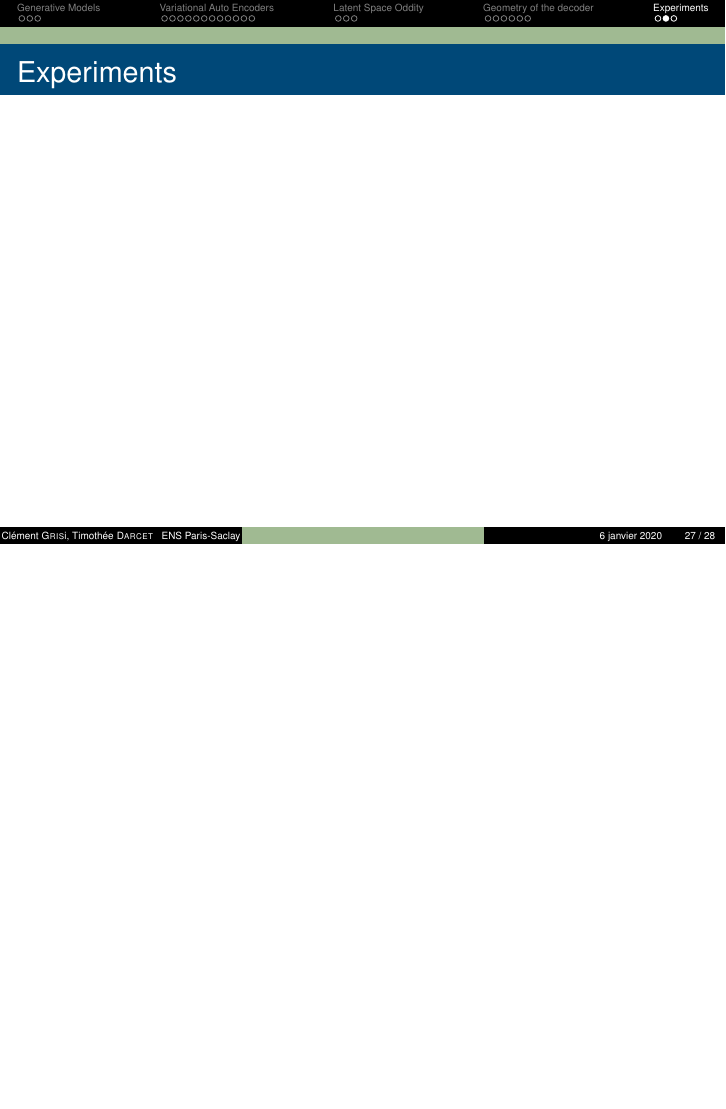
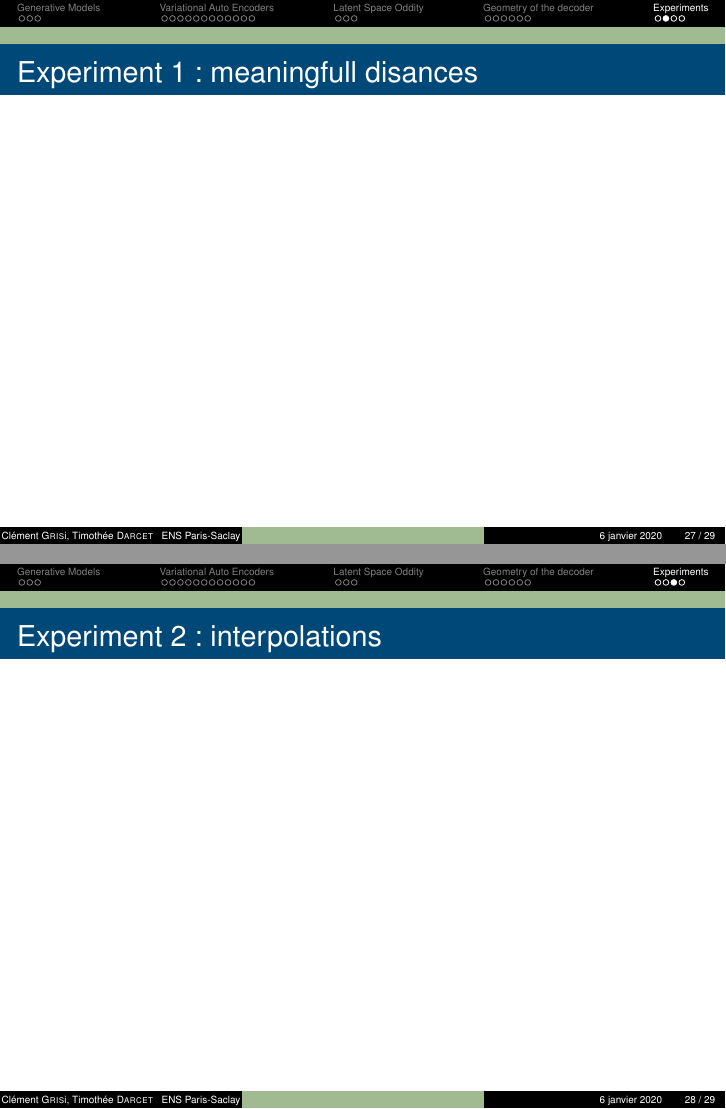
Before and after one commit to clementgr/compstats2020-21, LaTeX slides (compstats/article/tex/slide_deck.tex): page 27 of 28 before the commit and pages 27 and 28 of 29 after it, the two joined at a grey line, the shorter picture padded with empty space. Compiled offline with pdfLaTeX.

```diff
--- a/compstats/article/tex/slide_deck.tex
+++ b/compstats/article/tex/slide_deck.tex
@@ -540,7 +540,13 @@
 \section{Experiments}
 
 \begin{frame}
-	\frametitle{Experiments}
+	\frametitle{Experiment 1: meaningfull disances}
+
+
+\end{frame}
+
+\begin{frame}
+	\frametitle{Experiment 2: interpolations}
 
 
 \end{frame}
```
Also changed, not shown: compstats/article/fig/density_estimation.pdf (added), compstats/article/fig/density_estimation.png (deleted), compstats/article/fig/x_from_z.pdf (added), compstats/article/fig/x_from_z.png (deleted), compstats/article/tex/slide_deck.pdf, compstats/article/tex/slide_deck.tex (6 more changed lines), 4 other files.
